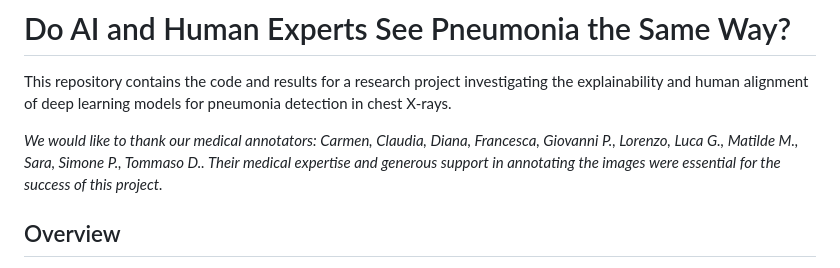
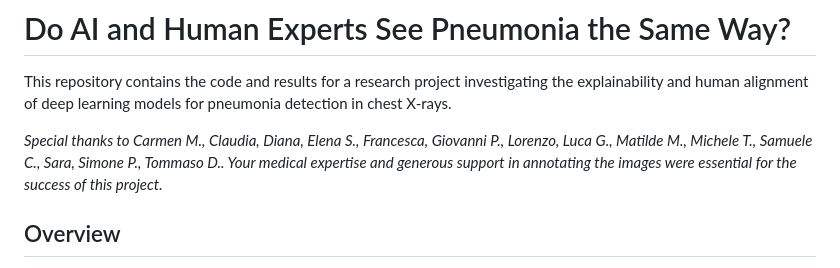
Before and after one commit to davide-beltrame/medimg-saliency-benchmark, a Markdown page: README.md, the part around the change. Rendered like a GitHub page.

Commit message:
update acknowledgments

```diff
--- a/README.md
+++ b/README.md
@@ -2,8 +2,7 @@
 
 This repository contains the code and results for a research project investigating the explainability and human alignment of deep learning models for pneumonia detection in chest X-rays.
 
-*We would like to thank our medical annotators:
-Carmen, Claudia, Diana, Francesca, Giovanni P., Lorenzo, Luca G., Matilde M., Sara, Simone P., Tommaso D.. Their medical expertise and generous support in annotating the images were essential for the success of this project.*
+*Special thanks to Carmen M., Claudia, Diana, Elena S., Francesca, Giovanni P., Lorenzo, Luca G., Matilde M., Michele T., Samuele C., Sara, Simone P., Tommaso D.. Your medical expertise and generous support in annotating the images were essential for the success of this project.*
 
 ## Overview
 
```
